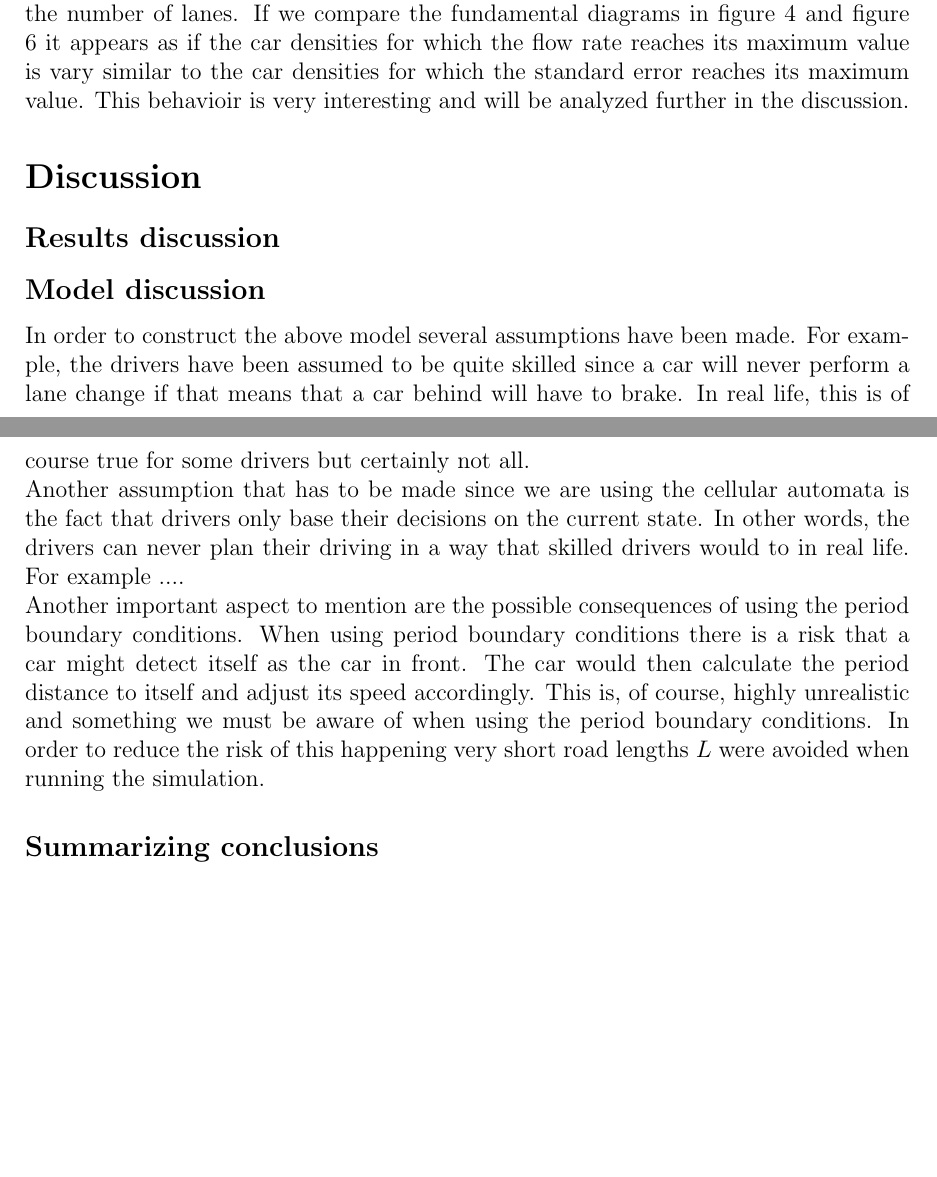
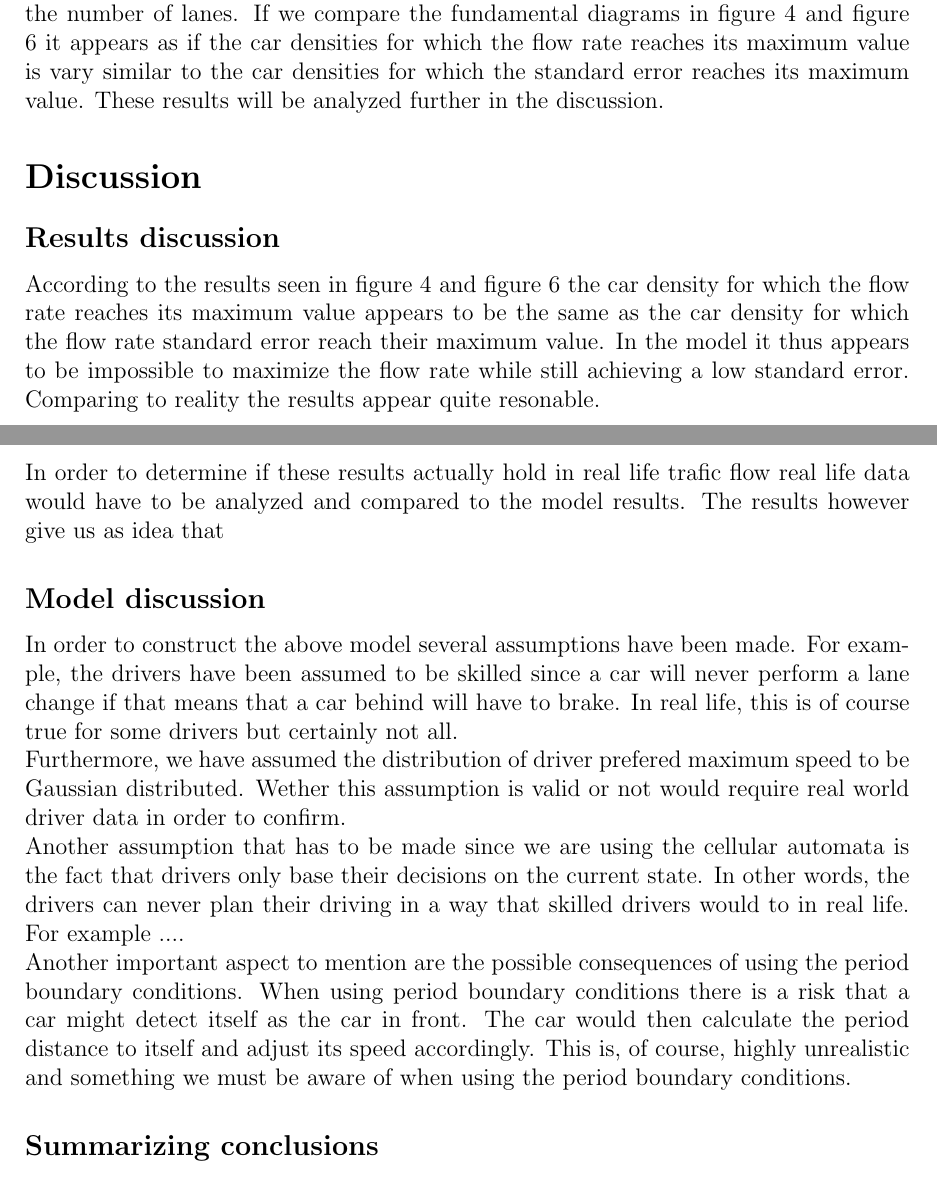
Before and after one commit to ermas3/Traffic-Modeling, a LaTeX document (Report/Report.tex): two parts of pages 9 and 10 of 10, joined at a grey line, cut so that both start at the same text, the shorter picture padded with empty space. Compiled offline with pdfLaTeX.

Commit message:
report writing

```diff
--- a/Report/Report.tex
+++ b/Report/Report.tex
@@ -274,24 +273,30 @@ until a clear peak value is reached. Increasing the car density further makes th
 see two main differences. Firstly, we notice that the car density for which the standard error reaches its maximum value is larger when increasing the number of lanes.
 Secondly, we also notice that the value of the maximum standard error increases when increasing the number of lanes. If we compare the fundamental
 diagrams in figure \ref*{fundamental diagram} and figure \ref*{standard error} it appears as if the car densities for which the flow rate reaches its maximum
-value is vary similar to the car densities for which the standard error reaches its maximum value. This behavioir is very interesting and will be analyzed further
-in the discussion.
+value is vary similar to the car densities for which the standard error reaches its maximum value. These results will be analyzed further in the discussion.
 
 \section*{Discussion}
 \subsection*{Results discussion}
+According to the results seen in figure \ref*{fundamental diagram} and figure \ref*{standard error} the car density for which the flow rate reaches its maximum value appears
+to be the same as the car density for which the flow rate standard error reach their maximum value. In the model it thus appears to be impossible to maximize the flow rate while still
+achieving a low standard error. Comparing to reality the results appear quite resonable.
+
+In order to determine if these results actually hold in real life trafic flow real life data would have to be analyzed and compared to the model results. The results however give us as
+idea that
 
 \subsection*{Model discussion}
-% gaussian distribution of velocities?
-In order to construct the above model several assumptions have been made. For example, the drivers have been assumed to be quite skilled
+In order to construct the above model several assumptions have been made. For example, the drivers have been assumed to be skilled
 since a car will never perform a lane change if that means that a car behind will have to brake. In real life, this is of course true for some drivers
 but certainly not all.
+
+Furthermore, we have assumed the distribution of driver prefered maximum speed to be Gaussian distributed. Wether this assumption is valid or not would require
+real world driver data in order to confirm.
 
 Another assumption that has to be made since we are using the cellular automata is the fact that drivers only base their decisions on the current state. In other words,
 the drivers can never plan their driving in a way that skilled drivers would to in real life. For example ....
 
 Another important aspect to mention are the possible consequences of using the period boundary conditions. When using period boundary conditions there is a risk
 that a car might detect itself as the car in front. The car would then calculate the period distance to itself and adjust its speed accordingly.
-This is, of course, highly unrealistic and something we must be aware of when using the period boundary conditions. In order to reduce the risk of this happening
-very short road lengths $L$ were avoided when running the simulation.
+This is, of course, highly unrealistic and something we must be aware of when using the period boundary conditions.
 
 \subsection*{Summarizing conclusions}
```
Also changed, not shown: Report/Report.pdf, Report/Report.tex (8 more changed lines), 5 other files.
